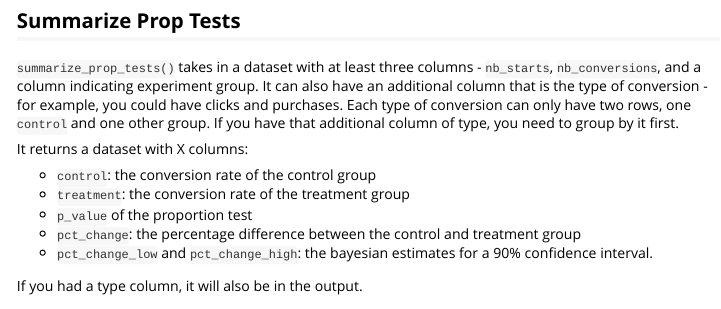
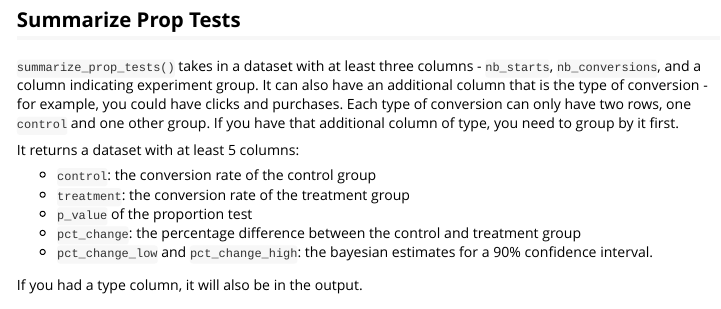
Before and after one commit to datacamp/funneljoin, an R Markdown document (vignettes/funneljoin.Rmd): the page in a window 1100 px wide, from 4580 px down before the commit and from 4650 px down after it, so that both start at the same text. Rendered offline with R 4.5, knitr and Pandoc, with nearby package versions; common packages that the code uses without loading them are loaded.

Commit message:
vignette edits

```diff
--- a/vignettes/funneljoin.Rmd
+++ b/vignettes/funneljoin.Rmd
@@ -194,7 +195,7 @@ for_conversion %>%
 
 `summarize_prop_tests()` takes in a dataset with at least three columns - `nb_starts`, `nb_conversions`, and a column indicating experiment group. It can also have an additional column that is the type of conversion - for example, you could have clicks and purchases. Each type of conversion can only have two rows, one `control` and one other group. If you have that additional column of type, you need to group by it first.
 
-It returns a dataset with X columns:
+It returns a dataset with at least 5 columns:
 
   - `control`: the conversion rate of the control group
   - `treatment`: the  conversion rate of the treatment group
```
Also changed, not shown: vignettes/funneljoin.Rmd (1 more changed lines).
